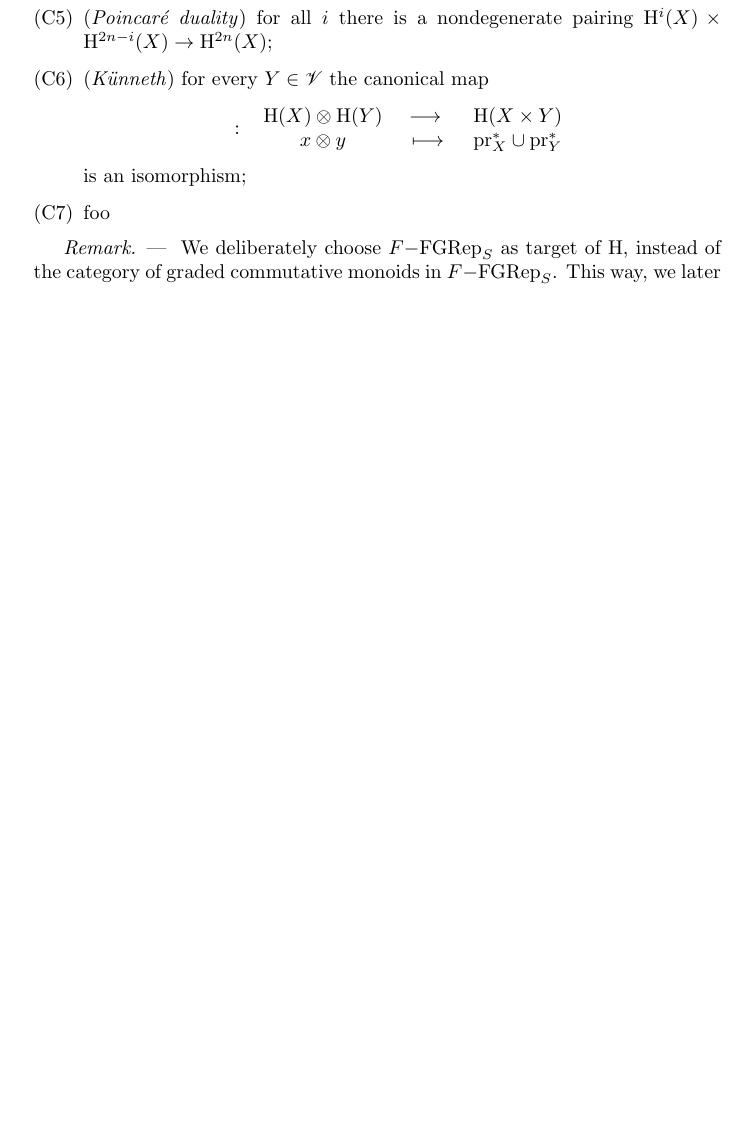
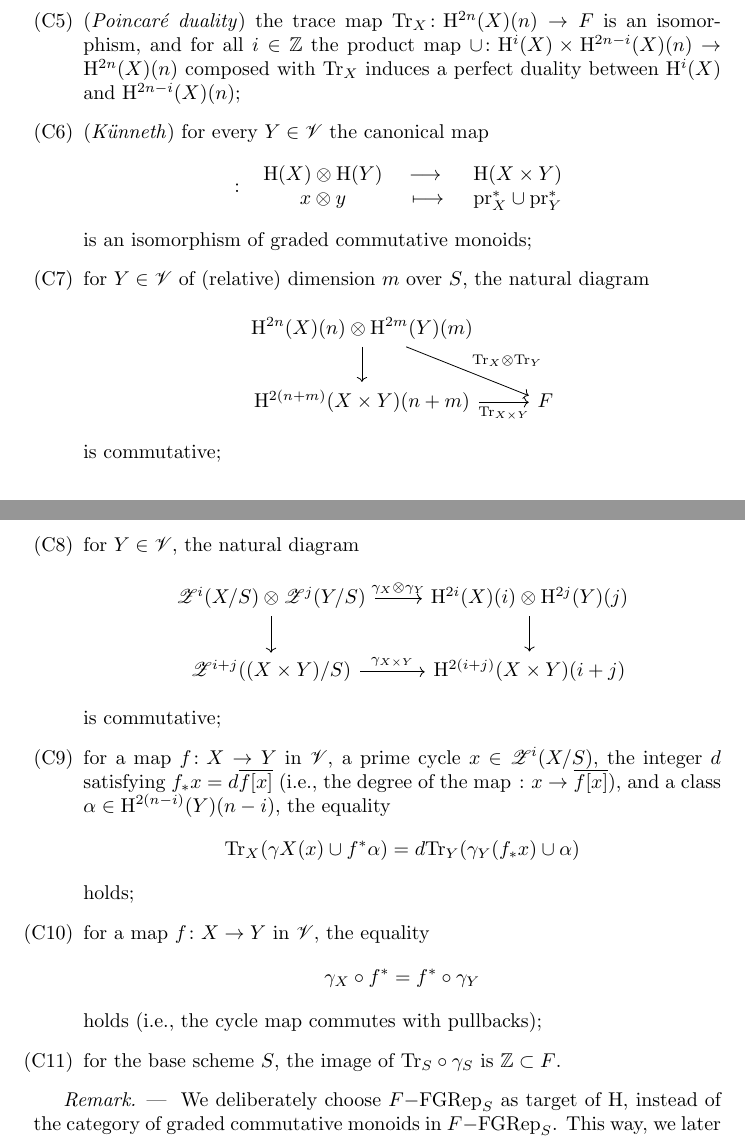
Before and after one commit to jcommelin/relyamot, a LaTeX document (relyamot.tex): part of page 2 of 3 before the commit and two parts of pages 2 and 3 of 3 after it, the two joined at a grey line, cut at the place of the change, the shorter picture padded with empty space. Compiled offline with pdfLaTeX.

Commit message:
Completes the definition of relative Weil cohomology
Adds comments that the current definition of relative Weil cohomology theory
might actually be too restrictive.

```diff
--- a/relyamot.tex
+++ b/relyamot.tex
@@ -4,6 +4,8 @@
 
 \usepackage[]{amsmath,amssymb}
 \usepackage[]{mathrsfs}
+
+\usepackage[]{tikz-cd}
 
 \usepackage[inline]{enumitem}
 
@@ -46,6 +48,8 @@
 \def\tensor{\otimes}
 \def\CH{\mathrm{CH}}
 \def\pr{\mathrm{pr}}
+\def\cyc{\mathscr{Z}}
+\def\Tr{\mathrm{Tr}}
 
 \title{On relative YA-motives}
 \author{Johan Commelin}
@@ -146,18 +159,60 @@ such that for $X \in \basepieces$ of (relative) dimension $n$ over $S$:
 		$\coh^{i}(X)$ is $0$;
 	\item $\coh^{2n}(X)$ is a representation of dimension $1$ (isomorphic
 		to $F(n)$ ???);
-	\item (\emph{Poincar\'{e} duality}) for all $i$ there is a
-		nondegenerate pairing $\coh^{i}(X) \times \coh^{2n-i}(X) \to
-		\coh^{2n}(X)$;
+	\item (\emph{Poincar\'{e} duality}) the trace map
+		$\function{\Tr_{X}}{\coh^{2n}(X)(n)}{F}$ is an isomorphism, and
+		for all $i \in \mathbb{Z}$ the product map
+		$\function{\cup}{\coh^{i}(X) \times
+		\coh^{2n-i}(X)(n)}{\coh^{2n}(X)(n)}$ composed with $\Tr_{X}$
+		induces a perfect duality between $\coh^{i}(X)$ and
+		$\coh^{2n-i}(X)(n)$;
 	\item (\emph{K\"{u}nneth}) for every $Y \in \basepieces$
 		the canonical map
 		\[
 			\map{}{\coh(X) \tensor \coh(Y)}{\coh(X \times Y)}%
 			{x \tensor y}{\pr_{X}^{*} \cup \pr_{Y}^{*}}
 		\]
-		is an isomorphism;
-	\item foo
+		is an isomorphism of graded commutative monoids;
+	\item for $Y \in \basepieces$ of (relative) dimension $m$ over $S$, the
+		natural diagram
+		\[ \begin{tikzcd} % {{{-
+			\coh^{2n}(X)(n) \tensor \coh^{2m}(Y)(m)
+			\drar{\Tr_{X} \tensor \Tr_{Y}}
+			\dar{} & \\
+			\coh^{2(n+m)}(X \times Y)(n+m)
+			\rar[swap]{\Tr_{X \times Y}} &
+			F
+		\end{tikzcd} \] % -}}}
+		is commutative;
+	\item for $Y \in \basepieces$, the natural diagram
+		\[ \begin{tikzcd} % {{{-
+			\cyc^{i}(X/S) \tensor \cyc^{j}(Y/S) \dar
+			\rar{\gamma_{X} \tensor \gamma_{Y}} &
+			\coh^{2i}(X)(i) \tensor \coh^{2j}(Y)(j) \dar \\
+			\cyc^{i+j}((X \times Y)/S) \rar{\gamma_{X \times Y}} &
+			\coh^{2(i+j)}(X \times Y)(i+j)
+		\end{tikzcd} \] % -}}}
+		is commutative;
+	\item for a map $\function{f}{X}{Y}$ in $\basepieces$, a prime cycle
+		$x \in \cyc^{i}(X/S)$, the integer $d$ satisfying $f_{*}x =
+		d\overline{f[x]}$ (i.e., the degree of the map
+		$\function{}{x}{\overline{f[x]}}$), and a class $\alpha \in
+		\coh^{2(n-i)}(Y)(n-i)$, the equality
+		\[
+			\Tr_{X}(\gamma{X}(x) \cup f^{*}\alpha) =
+			d\Tr_{Y}(\gamma_{Y}(f_{*}x) \cup \alpha)
+		\]
+		holds;
+	\item for a map $\function{f}{X}{Y}$ in $\basepieces$, the equality
+		\[
+			\gamma_{X} \circ f^{*} = f^{*} \circ \gamma_{Y}
+		\]
+		holds (i.e., the cycle map commutes with pullbacks);
+	\item for the base scheme $S$, the image of $\Tr_{S} \circ \gamma_{S}$
+		is $\mathbb{Z} \subset F$.
 \end{enumerate} % -}}}
+% This might be to restrictive: see the comment right after the definition of
+% \smpr_{S}.
 
 \begin{remark} % {{{-
 	We deliberately choose $\fgrep{F}{S}$ as target of $\coh$, instead of
```
Also changed, not shown: relyamot.tex (19 more changed lines).
